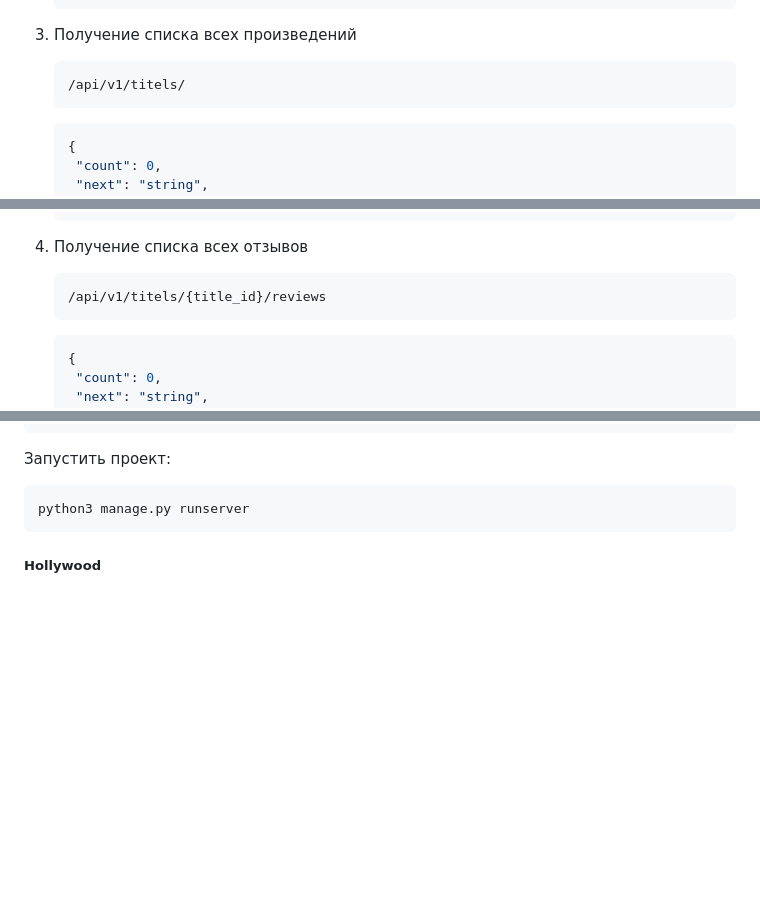
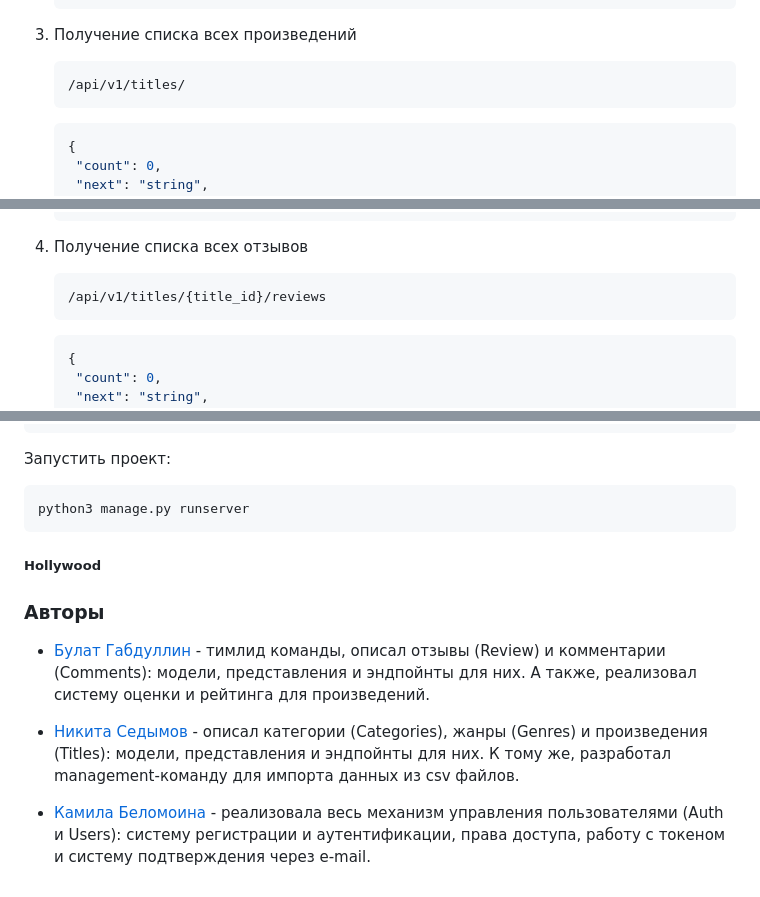
Before and after one commit to ByJIaT/api_yamdb, a Markdown page: README.md, 3 parts joined by grey strips. Rendered like a GitHub page; blank space fills up the shorter version.

````diff
--- a/README.md
+++ b/README.md
@@ -85,7 +85,7 @@ YaMDb — самый популярный и авторитетный в мир
 3. Получение списка всех произведений
 
     ```
-    /api/v1/titels/
+    /api/v1/titles/
     ```
 
     ```json
@@ -116,7 +116,7 @@ YaMDb — самый популярный и авторитетный в мир
     ```
 4. Получение списка всех отзывов
     ```
-    /api/v1/titels/{title_id}/reviews
+    /api/v1/titles/{title_id}/reviews
     ```
 
     ```json
@@ -207,3 +207,11 @@ python3 manage.py runserver
 ```
 
 ##### Hollywood
+
+### Авторы
+
+- [Булат Габдуллин](https://github.com/ByJIaT) - тимлид команды, описал отзывы (Review) и комментарии (Comments): модели, представления и эндпойнты для них. А также, реализовал систему оценки и рейтинга для произведений.
+
+- [Никита Седымов](https://github.com/JUSTUCKER) - описал категории (Categories), жанры (Genres) и произведения (Titles): модели, представления и эндпойнты для них. К тому же, разработал management-команду для импорта данных из csv файлов.
+
+- [Камила Беломоина](https://github.com/KamilaBel) - реализовала весь механизм управления пользователями (Auth и Users): систему регистрации и аутентификации, права доступа, работу с токеном и систему подтверждения через e-mail.
````
Also changed, not shown: other parts of README.md (+1 -1 lines).
